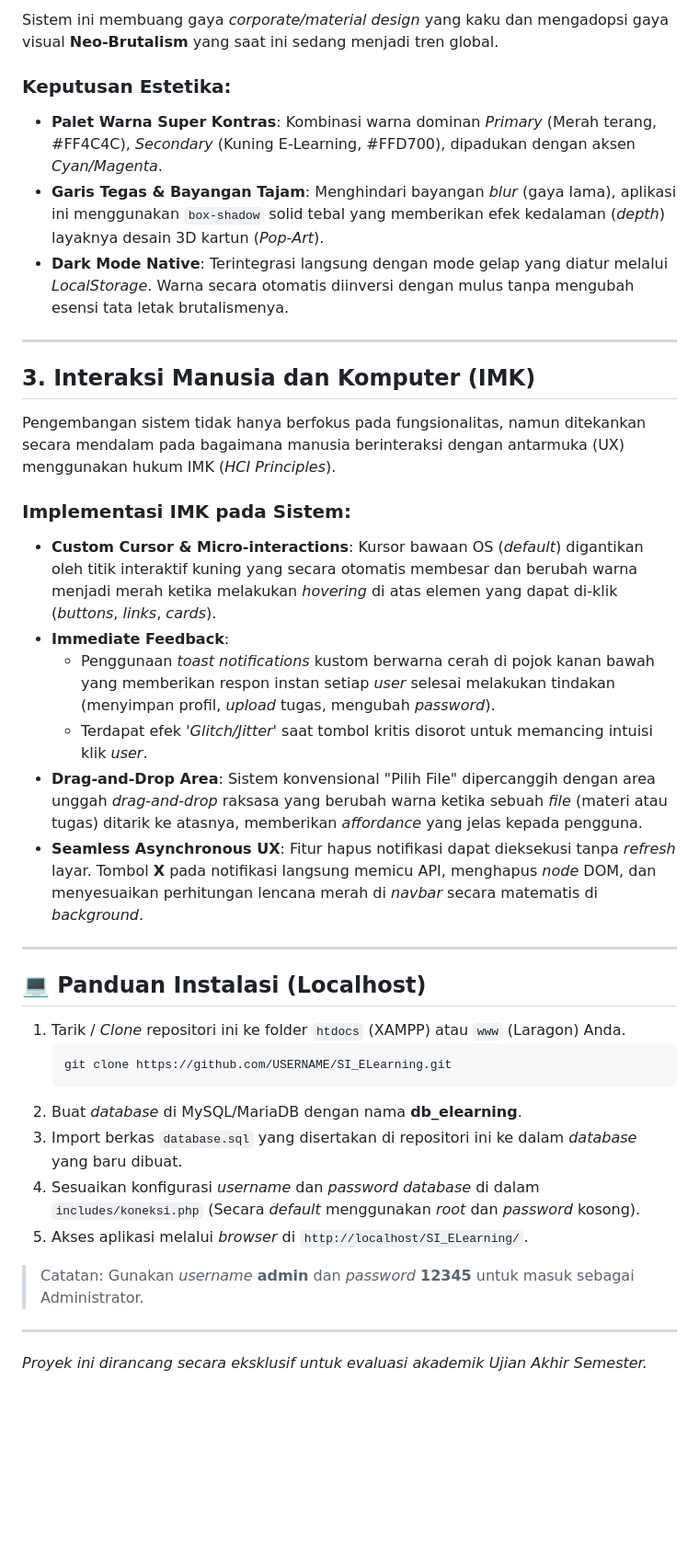
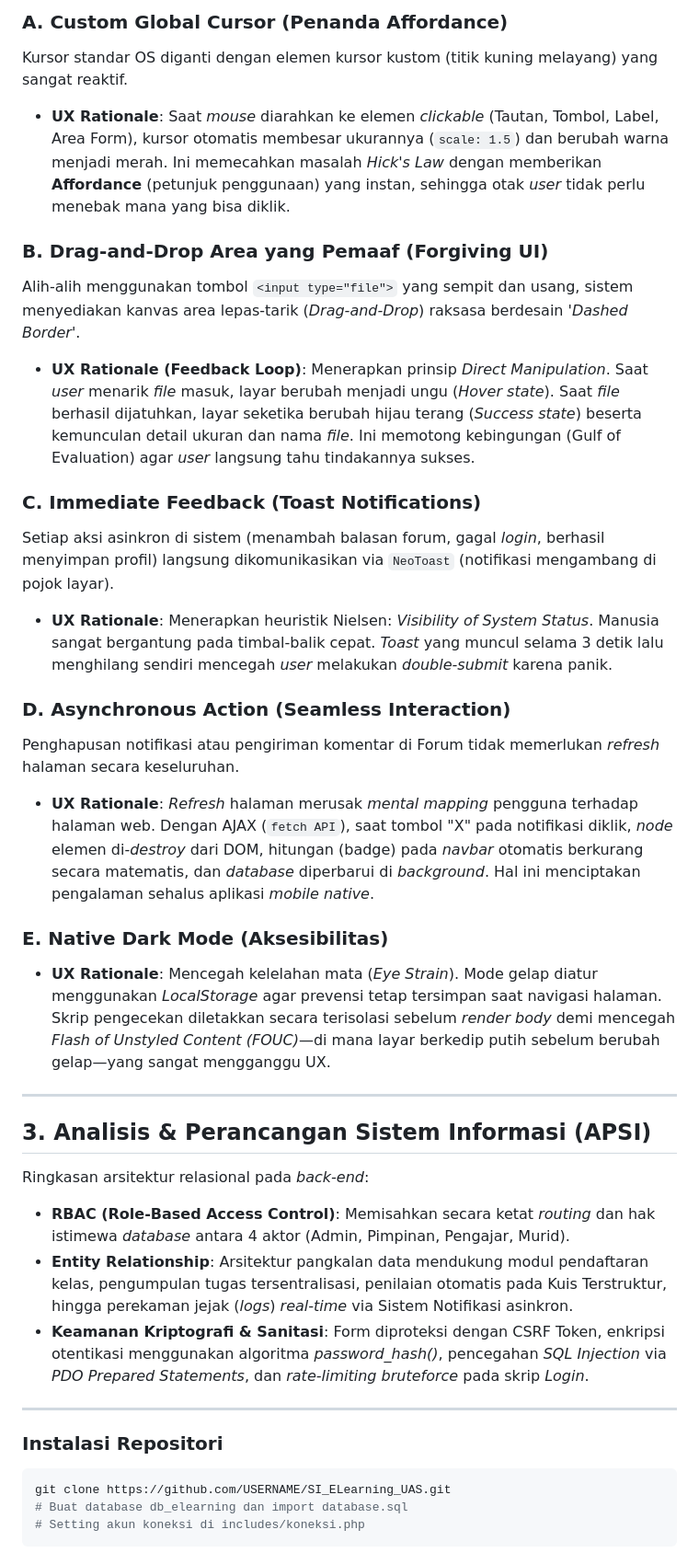
Before and after one commit to hilalglitchly/SI_E-Learning_UAS, a Markdown page: README.md, the part around one of its changes. Shown at 92% size. Rendered like a GitHub page; blank space fills up the shorter version.

Commit message:
docs: Detailkan konsep Multimedia dan IMK (UI/UX) untuk UAS

````diff
--- a/README.md
+++ b/README.md
@@ -32,39 +41,37 @@ Sistem Informasi E-Learning Programming dirancang menggunakan arsitektur relasio
 
-Sistem ini membuang gaya *corporate/material design* yang kaku dan mengadopsi gaya visual **Neo-Brutalism** yang saat ini sedang menjadi tren global.
+### A. Custom Global Cursor (Penanda Affordance)
+Kursor standar OS diganti dengan elemen kursor kustom (titik kuning melayang) yang sangat reaktif.
+* **UX Rationale**: Saat *mouse* diarahkan ke elemen *clickable* (Tautan, Tombol, Label, Area Form), kursor otomatis membesar ukurannya (`scale: 1.5`) dan berubah warna menjadi merah. Ini memecahkan masalah *Hick's Law* dengan memberikan **Affordance** (petunjuk penggunaan) yang instan, sehingga otak *user* tidak perlu menebak mana yang bisa diklik.
 
-### Keputusan Estetika:
-- **Palet Warna Super Kontras**: Kombinasi warna dominan *Primary* (Merah terang, #FF4C4C), *Secondary* (Kuning E-Learning, #FFD700), dipadukan dengan aksen *Cyan/Magenta*.
-- **Garis Tegas & Bayangan Tajam**: Menghindari bayangan *blur* (gaya lama), aplikasi ini menggunakan `box-shadow` solid tebal yang memberikan efek kedalaman (*depth*) layaknya desain 3D kartun (*Pop-Art*).
-- **Dark Mode Native**: Terintegrasi langsung dengan mode gelap yang diatur melalui *LocalStorage*. Warna secara otomatis diinversi dengan mulus tanpa mengubah esensi tata letak brutalismenya.
+### B. Drag-and-Drop Area yang Pemaaf (Forgiving UI)
+Alih-alih menggunakan tombol `<input type="file">` yang sempit dan usang, sistem menyediakan kanvas area lepas-tarik (*Drag-and-Drop*) raksasa berdesain '*Dashed Border*'.
+* **UX Rationale (Feedback Loop)**: Menerapkan prinsip *Direct Manipulation*. Saat *user* menarik *file* masuk, layar berubah menjadi ungu (*Hover state*). Saat *file* berhasil dijatuhkan, layar seketika berubah hijau terang (*Success state*) beserta kemunculan detail ukuran dan nama *file*. Ini memotong kebingungan (Gulf of Evaluation) agar *user* langsung tahu tindakannya sukses.
+
+### C. Immediate Feedback (Toast Notifications)
+Setiap aksi asinkron di sistem (menambah balasan forum, gagal *login*, berhasil menyimpan profil) langsung dikomunikasikan via `NeoToast` (notifikasi mengambang di pojok layar).
+* **UX Rationale**: Menerapkan heuristik Nielsen: *Visibility of System Status*. Manusia sangat bergantung pada timbal-balik cepat. *Toast* yang muncul selama 3 detik lalu menghilang sendiri mencegah *user* melakukan *double-submit* karena panik.
+
+### D. Asynchronous Action (Seamless Interaction)
+Penghapusan notifikasi atau pengiriman komentar di Forum tidak memerlukan *refresh* halaman secara keseluruhan.
+* **UX Rationale**: *Refresh* halaman merusak *mental mapping* pengguna terhadap halaman web. Dengan AJAX (`fetch API`), saat tombol "X" pada notifikasi diklik, *node* elemen di-*destroy* dari DOM, hitungan (badge) pada *navbar* otomatis berkurang secara matematis, dan *database* diperbarui di *background*. Hal ini menciptakan pengalaman sehalus aplikasi *mobile native*.
+
+### E. Native Dark Mode (Aksesibilitas)
+* **UX Rationale**: Mencegah kelelahan mata (*Eye Strain*). Mode gelap diatur menggunakan *LocalStorage* agar prevensi tetap tersimpan saat navigasi halaman. Skrip pengecekan diletakkan secara terisolasi sebelum *render body* demi mencegah *Flash of Unstyled Content (FOUC)*—di mana layar berkedip putih sebelum berubah gelap—yang sangat mengganggu UX.
 
 ---
 
-## 3. Interaksi Manusia dan Komputer (IMK)
+## 3. Analisis & Perancangan Sistem Informasi (APSI)
+Ringkasan arsitektur relasional pada *back-end*:
 
-Pengembangan sistem tidak hanya berfokus pada fungsionalitas, namun ditekankan secara mendalam pada bagaimana manusia berinteraksi dengan antarmuka (UX) menggunakan hukum IMK (*HCI Principles*).
-
-### Implementasi IMK pada Sistem:
-- **Custom Cursor & Micro-interactions**: Kursor bawaan OS (*default*) digantikan oleh titik interaktif kuning yang secara otomatis membesar dan berubah warna menjadi merah ketika melakukan *hovering* di atas elemen yang dapat di-klik (*buttons*, *links*, *cards*).
-- **Immediate Feedback**:
-  - Penggunaan *toast notifications* kustom berwarna cerah di pojok kanan bawah yang memberikan respon instan setiap *user* selesai melakukan tindakan (menyimpan profil, *upload* tugas, mengubah *password*).
-  - Terdapat efek '*Glitch/Jitter*' saat tombol kritis disorot untuk memancing intuisi klik *user*.
-- **Drag-and-Drop Area**: Sistem konvensional "Pilih File" dipercanggih dengan area unggah *drag-and-drop* raksasa yang berubah warna ketika sebuah *file* (materi atau tugas) ditarik ke atasnya, memberikan *affordance* yang jelas kepada pengguna.
-- **Seamless Asynchronous UX**: Fitur hapus notifikasi dapat dieksekusi tanpa *refresh* layar. Tombol **X** pada notifikasi langsung memicu API, menghapus *node* DOM, dan menyesuaikan perhitungan lencana merah di *navbar* secara matematis di *background*.
+* **RBAC (Role-Based Access Control)**: Memisahkan secara ketat *routing* dan hak istimewa *database* antara 4 aktor (Admin, Pimpinan, Pengajar, Murid).
+* **Entity Relationship**: Arsitektur pangkalan data mendukung modul pendaftaran kelas, pengumpulan tugas tersentralisasi, penilaian otomatis pada Kuis Terstruktur, hingga perekaman jejak (*logs*) *real-time* via Sistem Notifikasi asinkron.
+* **Keamanan Kriptografi & Sanitasi**: Form diproteksi dengan CSRF Token, enkripsi otentikasi menggunakan algoritma *password_hash()*, pencegahan *SQL Injection* via *PDO Prepared Statements*, dan *rate-limiting* *bruteforce* pada skrip *Login*.
 
 ---
 
-## 💻 Panduan Instalasi (Localhost)
-
-1. Tarik / *Clone* repositori ini ke folder `htdocs` (XAMPP) atau `www` (Laragon) Anda.
-   ```bash
-   git clone https://github.com/USERNAME/SI_ELearning.git
-   ```
-2. Buat *database* di MySQL/MariaDB dengan nama **db_elearning**.
-3. Import berkas `database.sql` yang disertakan di repositori ini ke dalam *database* yang baru dibuat.
-4. Sesuaikan konfigurasi *username* dan *password database* di dalam `includes/koneksi.php` (Secara *default* menggunakan *root* dan *password* kosong).
-5. Akses aplikasi melalui *browser* di `http://localhost/SI_ELearning/`.
-
-> Catatan: Gunakan *username* **admin** dan *password* **12345** untuk masuk sebagai Administrator.
-
----
-*Proyek ini dirancang secara eksklusif untuk evaluasi akademik Ujian Akhir Semester.*
+### Instalasi Repositori
+```bash
+git clone https://github.com/USERNAME/SI_ELearning_UAS.git
+# Buat database db_elearning dan import database.sql
+# Setting akun koneksi di includes/koneksi.php
+```
````
Also changed, not shown: other parts of README.md (+26 -17 lines).
